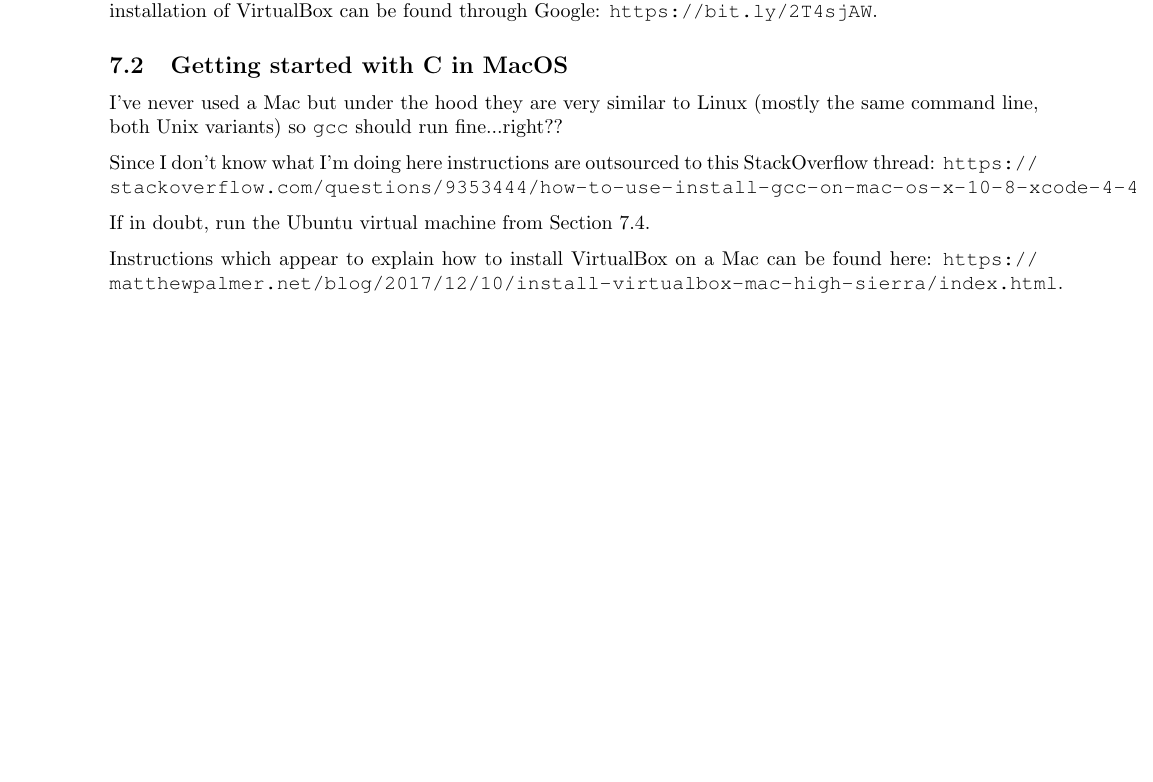
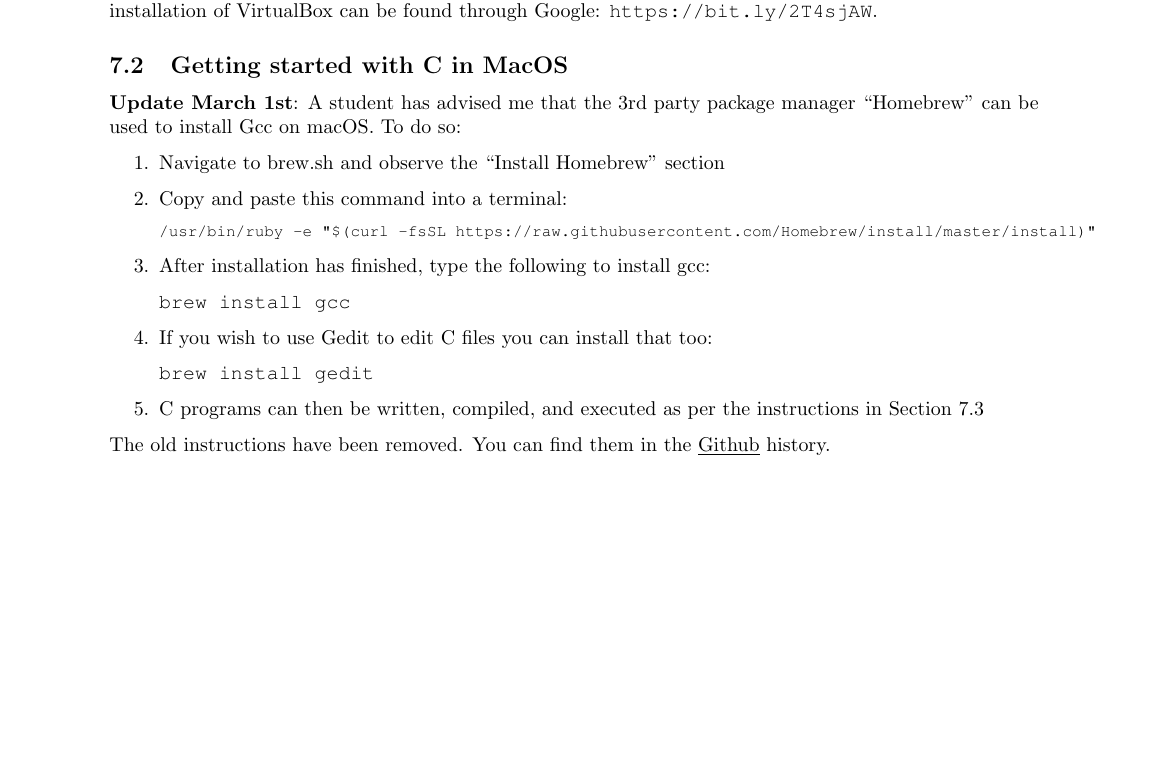
Before and after one commit to bschulznewy/engg1003, a LaTeX document (Labs/LabWk1.tex): part of page 17 of 23, cut so that both start at the same text. Compiled offline with pdfLaTeX.

Commit message:
Fixed macOS gcc instructions

```diff
--- a/Labs/LabWk1.tex
+++ b/Labs/LabWk1.tex
@@ -532,12 +532,28 @@ If you would like to use the Ubuntu virtual machine follow the instructions in S
 
 \subsection{Getting started with C in MacOS}
 
-I've never used a Mac but under the hood they are very similar to Linux (mostly the same command line, both Unix variants) so \texttt{gcc} should run fine...right??
+\textbf{Update March 1st}: A student has advised me that the 3rd party package manager ``Homebrew'' can be used to install Gcc on macOS. To do so:
 
-Since I don't know what I'm doing here instructions are outsourced to this StackOverflow thread: \url{https://stackoverflow.com/questions/9353444/how-to-use-install-gcc-on-mac-os-x-10-8-xcode-4-4}
+\begin{enumerate}
+\item Navigate to \href{https://brew.sh}{brew.sh} and observe the ``Install Homebrew'' section
+\item Copy and paste this command into a terminal:
 
-If in doubt, run the Ubuntu virtual machine from Section \ref{sec:virtualbox}.
+\footnotesize{\texttt{/usr/bin/ruby -e "\$(curl -fsSL https://raw.githubusercontent.com/Homebrew/install/master/install)"}}
 
-Instructions which appear to explain how to install VirtualBox on a Mac can be found here: \url{https://matthewpalmer.net/blog/2017/12/10/install-virtualbox-mac-high-sierra/index.html}.
+\normalsize
+
+\item After installation has finished, type the following to install gcc:
+
+\texttt{brew install gcc}
+
+\item If you wish to use Gedit to edit C files you can install that too:
+
+\texttt{brew install gedit}
+
+\item C programs can then be written, compiled, and executed as per the instructions in Section \ref{sec:ubuntu}
+
+\end{enumerate}
+
+The old instructions have been removed. You can find them in the \underline{\href{https://github.com/bschulznewy/engg1003/blob/dbd720e795fd030cd5e044b95b879bd406fd9702/Labs/LabWk1.pdf}{Github}} history.
 
 \pagebreak
```
Also changed, not shown: Labs/LabWk1.pdf, Labs/LabWk1.tex (2 more changed lines).
